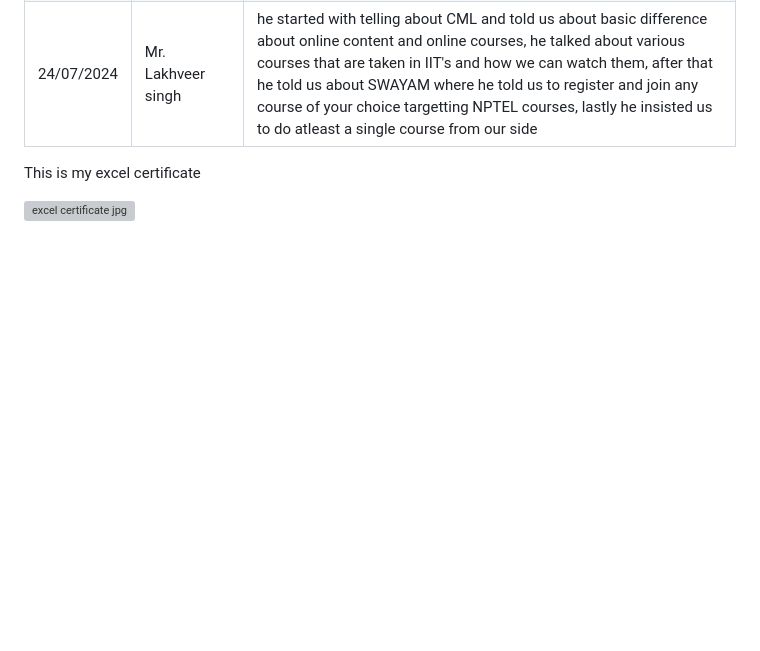
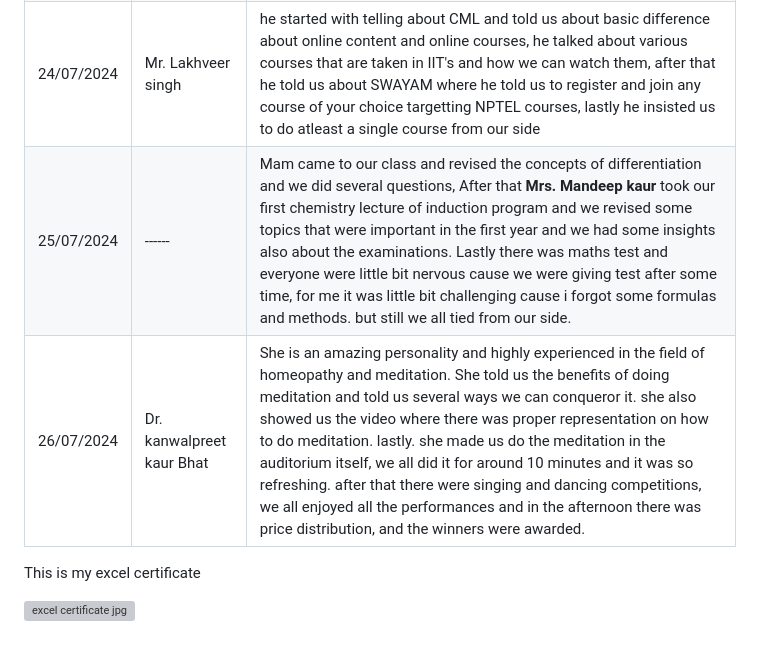
Before and after one commit to Manikkumar123/Manikkumar123.github.io, a Markdown page: README.md, the part around the change. Rendered like a GitHub page; blank space fills up the shorter version; grey boxes are pictures that could not be loaded.

```diff
--- a/README.md
+++ b/README.md
@@ -20,6 +20,8 @@
 | 22/07/2024 | Mrs. ________ | she had an incredible aura and told us so many crucial things regarding sustainablitiy, she expressed her pity towards the needy that are suffering from climatical changes, which we are responsible for. she even showed us 3-4 videos that conveyed the message to all the students that how important it is to understand the importance of sustainability and saving the environment. with the passage of time the number of audience was dwindling and the mam had no problem with it she even told everyone that anyone who is not intesrested can leave, it was almost 4 pm and student strength was redused to 50 students approx. and i was one of them. lastly she tanked all of us that remained with her till the end of the session |
 | 24/07/2024 | Mr. gauravdeep singh  | He had an amazing personality with an interesting sense of humour he started with some basic talks and later on he told us about his hustles and the problems he faced in his life, he told that till 11th standard he was unaware about his strengths and due to which he got 28% in 11th he told that he was shattered with this but his mentor motivated him and he again did 11th with the stream  that aligned with his interests. after that he in between the story he told us 3 lessons:- 1. know about your interests 2. you instill the power of universe, you just have to figure it out by yourself 3. whatever god does, does correct just we think that it is wrong. Lastly, he winded up by introducing some of the students that were part of his organisation (IOC) |
 | 24/07/2024 | Mr. Lakhveer singh | he started with telling about CML and told us about basic difference about online content and online courses, he talked about various courses that are taken in IIT's and how we can watch them, after that he told us about SWAYAM where he told us to register and join any course of your choice targetting NPTEL courses, lastly he insisted us to do atleast a single course from our side |
+| 25/07/2024 | ------ | Mam came to our class and revised the concepts of differentiation and we did several questions, After that **Mrs. Mandeep kaur** took our first chemistry lecture of induction program and we revised some topics that were important in the first year and we had some insights also about the examinations. Lastly there was maths test and everyone were little bit nervous cause we were giving test after some time, for me it was little bit challenging cause i forgot some formulas and methods. but still we all tied from our side.
+| 26/07/2024 | Dr. kanwalpreet kaur Bhat | She is an amazing personality and highly experienced in the field of homeopathy and meditation. She told us the benefits of doing meditation and told us several ways we can conqueror it. she also showed us the video where there was proper representation on how to do meditation. lastly. she made us do the meditation in the auditorium itself, we all did it for around 10 minutes and it was so refreshing. after that there were singing and dancing competitions, we all enjoyed all the performances and in the afternoon there was price distribution, and the winners were awarded.
 
 This is my excel certificate
 
```
